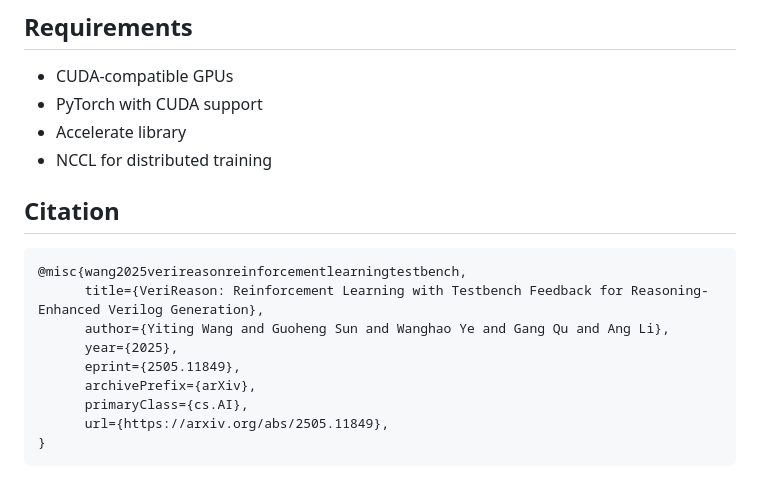
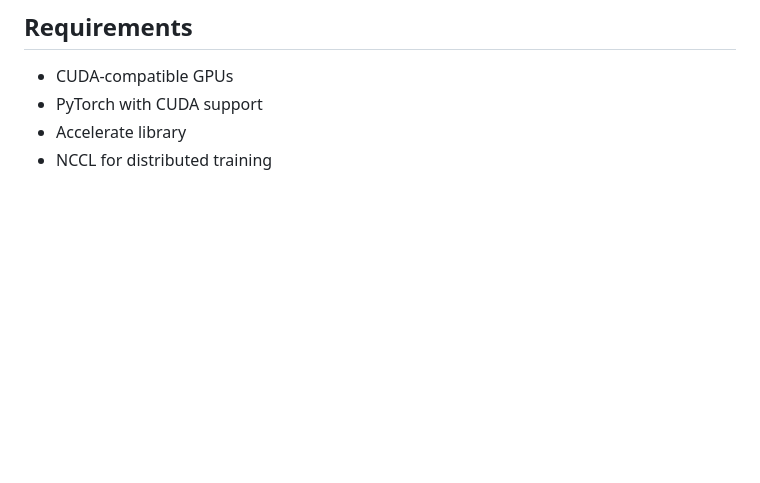
Before and after one commit to NellyW8/VeriReason, a Markdown page: README.MD, the part around the change. Drawn GitHub-style; blank space fills up the shorter version.

Commit message:
Remove citation for VeriReason paper
Removed citation section for VeriReason paper from README.

````diff
--- a/README.MD
+++ b/README.MD
@@ -87,16 +87,3 @@ The following fine-tuned models are available on Hugging Face:
 - PyTorch with CUDA support
 - Accelerate library
 - NCCL for distributed training
-
-## Citation
-```bibtex
-@misc{wang2025verireasonreinforcementlearningtestbench,
-      title={VeriReason: Reinforcement Learning with Testbench Feedback for Reasoning-Enhanced Verilog Generation},
-      author={Yiting Wang and Guoheng Sun and Wanghao Ye and Gang Qu and Ang Li},
-      year={2025},
-      eprint={2505.11849},
-      archivePrefix={arXiv},
-      primaryClass={cs.AI},
-      url={https://arxiv.org/abs/2505.11849},
-}
-```
````
